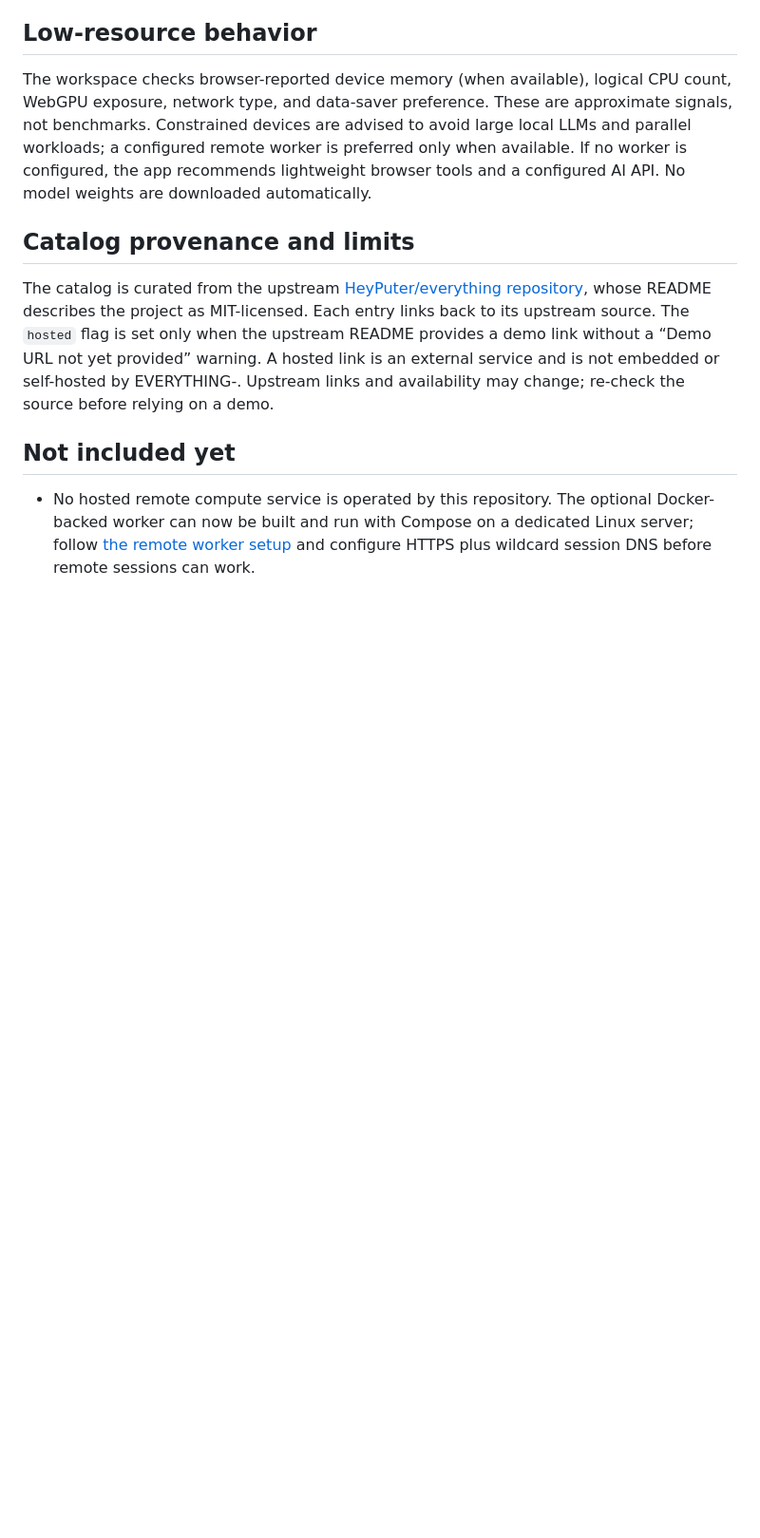
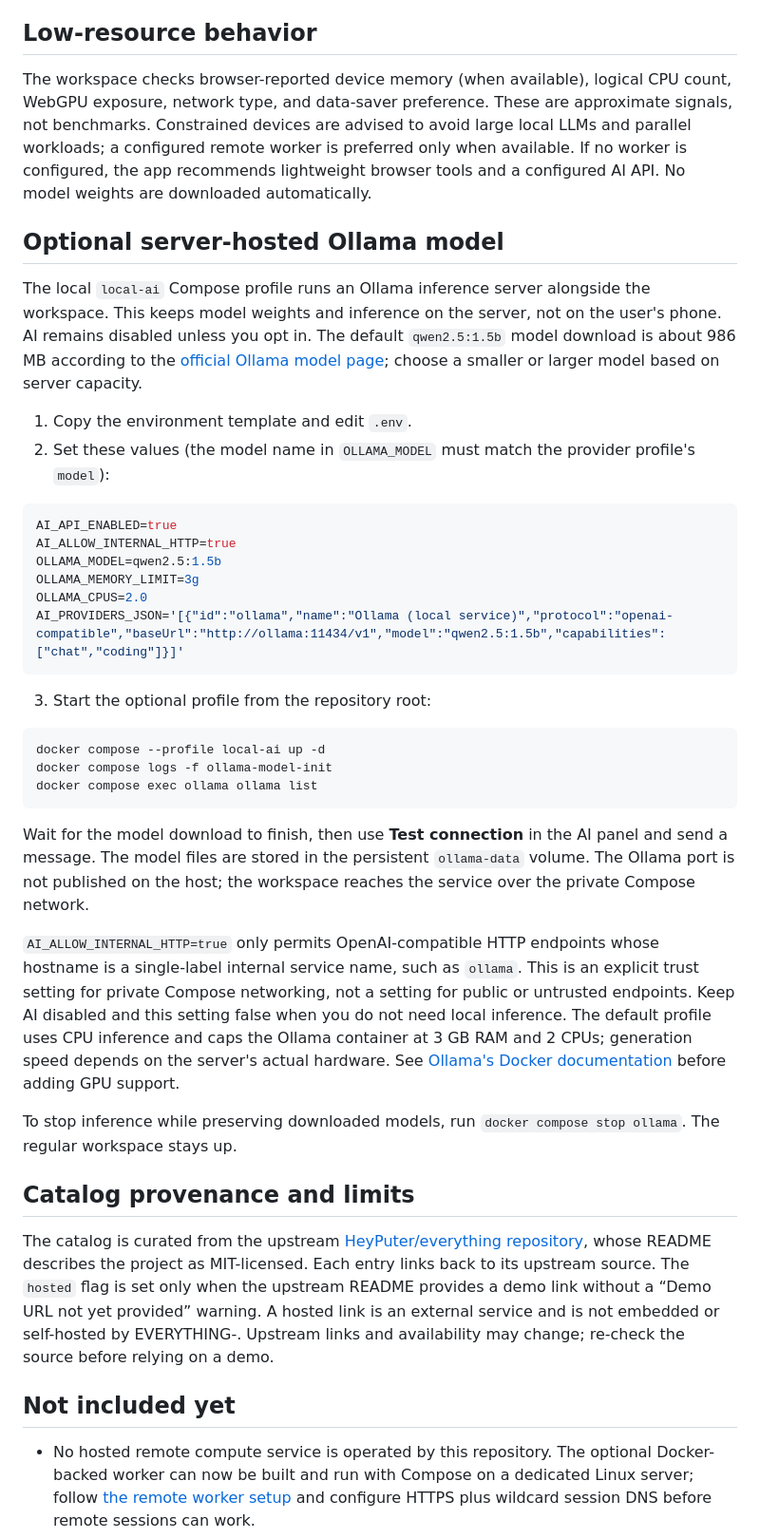
Before and after one commit to galaxyuniversity900-oss/EVERYTHING-, a Markdown page: README.md, the part around the change. Shown at 95% size. GitHub-like rendering; blank space fills up the shorter version.

Commit message:
docs(ai): document opt-in server-side Ollama runtime

````diff
--- a/README.md
+++ b/README.md
@@ -23,6 +23,36 @@ The long-term goal is to make useful software accessible on modest devices witho
 ## Low-resource behavior
 
 The workspace checks browser-reported device memory (when available), logical CPU count, WebGPU exposure, network type, and data-saver preference. These are approximate signals, not benchmarks. Constrained devices are advised to avoid large local LLMs and parallel workloads; a configured remote worker is preferred only when available. If no worker is configured, the app recommends lightweight browser tools and a configured AI API. No model weights are downloaded automatically.
+
+## Optional server-hosted Ollama model
+
+The local `local-ai` Compose profile runs an Ollama inference server alongside the workspace. This keeps model weights and inference on the server, not on the user's phone. AI remains disabled unless you opt in. The default `qwen2.5:1.5b` model download is about 986 MB according to the [official Ollama model page](https://ollama.com/library/qwen2.5:1.5b); choose a smaller or larger model based on server capacity.
+
+1. Copy the environment template and edit `.env`.
+2. Set these values (the model name in `OLLAMA_MODEL` must match the provider profile's `model`):
+
+```env
+AI_API_ENABLED=true
+AI_ALLOW_INTERNAL_HTTP=true
+OLLAMA_MODEL=qwen2.5:1.5b
+OLLAMA_MEMORY_LIMIT=3g
+OLLAMA_CPUS=2.0
+AI_PROVIDERS_JSON='[{"id":"ollama","name":"Ollama (local service)","protocol":"openai-compatible","baseUrl":"http://ollama:11434/v1","model":"qwen2.5:1.5b","capabilities":["chat","coding"]}]'
+```
+
+3. Start the optional profile from the repository root:
+
+```sh
+docker compose --profile local-ai up -d
+docker compose logs -f ollama-model-init
+docker compose exec ollama ollama list
+```
+
+Wait for the model download to finish, then use **Test connection** in the AI panel and send a message. The model files are stored in the persistent `ollama-data` volume. The Ollama port is not published on the host; the workspace reaches the service over the private Compose network.
+
+`AI_ALLOW_INTERNAL_HTTP=true` only permits OpenAI-compatible HTTP endpoints whose hostname is a single-label internal service name, such as `ollama`. This is an explicit trust setting for private Compose networking, not a setting for public or untrusted endpoints. Keep AI disabled and this setting false when you do not need local inference. The default profile uses CPU inference and caps the Ollama container at 3 GB RAM and 2 CPUs; generation speed depends on the server's actual hardware. See [Ollama's Docker documentation](https://docs.ollama.com/docker) before adding GPU support.
+
+To stop inference while preserving downloaded models, run `docker compose stop ollama`. The regular workspace stays up.
 
 ## Catalog provenance and limits
 
````
